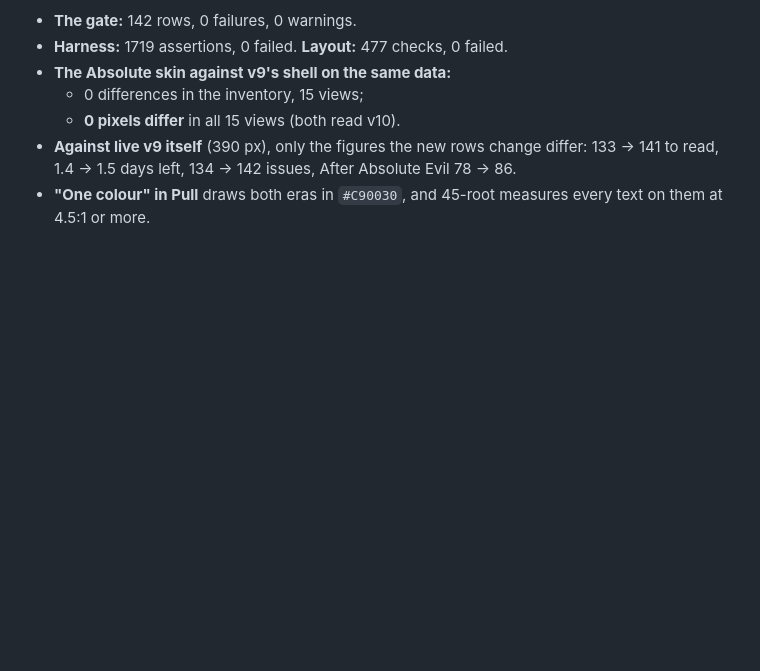
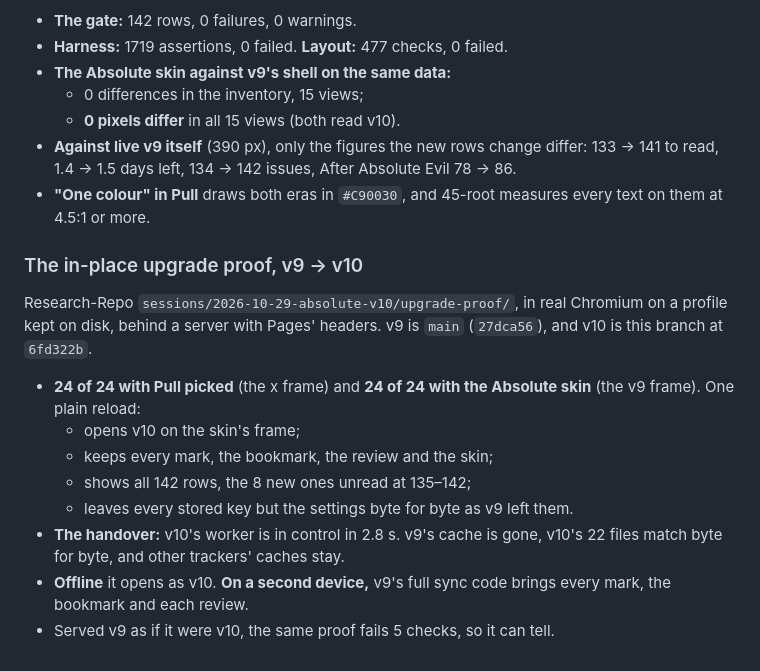
Before and after one commit to ASIMKARD/Absolute, a Markdown page: PROGRESS.md, the part around the change. Rendered like a GitHub page; blank space fills up the shorter version.

Commit message:
v10: the in-place upgrade proof recorded (v9 -> v10, 24 of 24 with Pull and with the Absolute skin; Research-Repo sessions/2026-10-29-absolute-v10/upgrade-proof). PROGRESS only (1719 + 477 layout checks)
Co-Authored-By: Claude Opus 5.5 <noreply@anthropic.com>
Claude-Session: https://claude.ai/code/session_011hoaKGaWVNtc1aTctcSpqk

```diff
--- a/PROGRESS.md
+++ b/PROGRESS.md
@@ -151,3 +151,17 @@ John approved v10 (29 Oct), in place, through a branch and one pull request, as
 - **Against live v9 itself** (390 px), only the figures the new rows change differ: 133 → 141 to read, 1.4 → 1.5 days
   left, 134 → 142 issues, After Absolute Evil 78 → 86.
 - **"One colour" in Pull** draws both eras in `#C90030`, and 45-root measures every text on them at 4.5:1 or more.
+
+### The in-place upgrade proof, v9 → v10
+Research-Repo `sessions/2026-10-29-absolute-v10/upgrade-proof/`, in real Chromium on a profile kept on disk, behind a
+server with Pages' headers. v9 is `main` (`27dca56`), and v10 is this branch at `6fd322b`.
+- **24 of 24 with Pull picked** (the x frame) and **24 of 24 with the Absolute skin** (the v9 frame). One plain reload:
+  - opens v10 on the skin's frame;
+  - keeps every mark, the bookmark, the review and the skin;
+  - shows all 142 rows, the 8 new ones unread at 135–142;
+  - leaves every stored key but the settings byte for byte as v9 left them.
+- **The handover:** v10's worker is in control in 2.8 s. v9's cache is gone, v10's 22 files match byte for byte, and other
+  trackers' caches stay.
+- **Offline** it opens as v10. **On a second device,** v9's full sync code brings every mark, the bookmark and each
+  review.
+- Served v9 as if it were v10, the same proof fails 5 checks, so it can tell.
```
